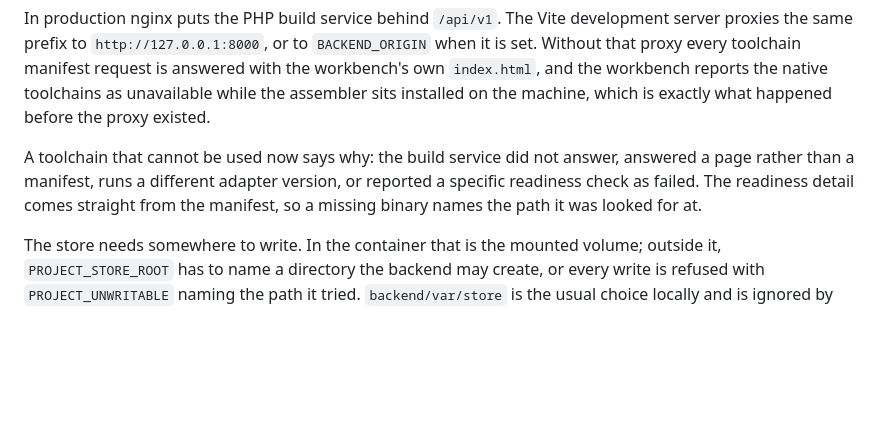
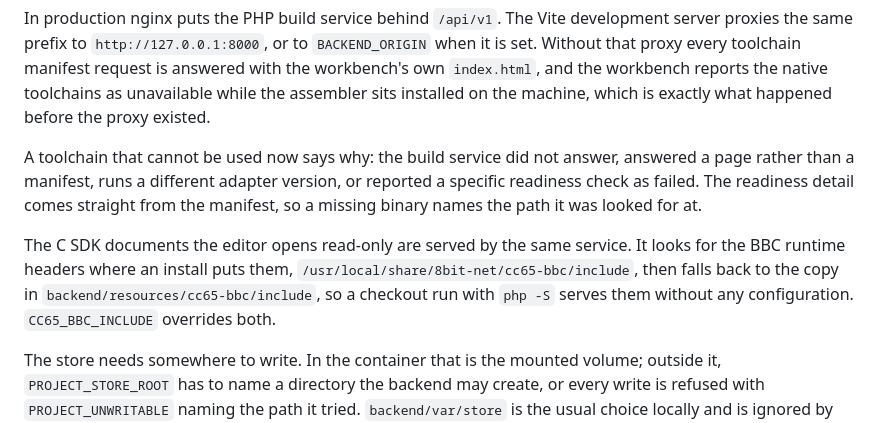
Before and after one commit to peteclarke-del/webide-acorn, a Markdown page: docs/architecture.md, the part around the change. GitHub-like rendering; blank space fills up the shorter version.

```diff
--- a/docs/architecture.md
+++ b/docs/architecture.md
@@ -248,6 +248,12 @@ reported a specific readiness check as failed. The readiness detail comes
 straight from the manifest, so a missing binary names the path it was looked
 for at.
 
+The C SDK documents the editor opens read-only are served by the same service.
+It looks for the BBC runtime headers where an install puts them,
+`/usr/local/share/8bit-net/cc65-bbc/include`, then falls back to the copy in
+`backend/resources/cc65-bbc/include`, so a checkout run with `php -S` serves
+them without any configuration. `CC65_BBC_INCLUDE` overrides both.
+
 The store needs somewhere to write. In the container that is the mounted
 volume; outside it, `PROJECT_STORE_ROOT` has to name a directory the backend may
 create, or every write is refused with `PROJECT_UNWRITABLE` naming the path it
```
Also changed, not shown: README.md (+24 -1 lines).
